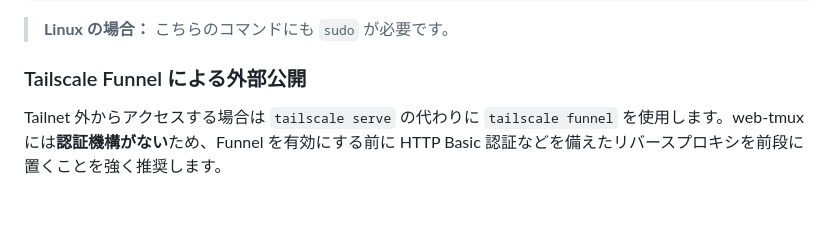
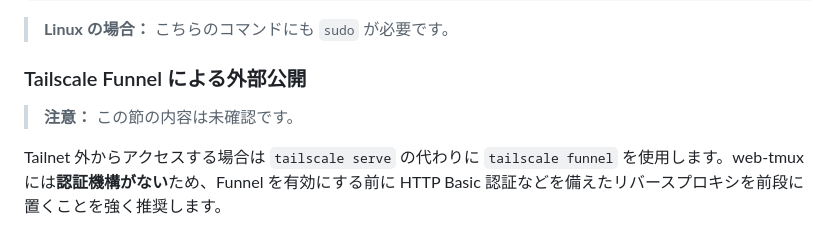
Before and after one commit to solab-tut/web-tmux, a Markdown page: README.ja.md, the part around the change. GitHub-like rendering; blank space fills up the shorter version.

Commit message:
README: mark Tailscale Funnel section as untested (ja + en)
Co-Authored-By: Claude Sonnet 4.6 <noreply@anthropic.com>

```diff
--- a/README.ja.md
+++ b/README.ja.md
@@ -179,6 +179,8 @@ tailscale serve --https=8765 off
 
 ### Tailscale Funnel による外部公開
 
+> **注意：** この節の内容は未確認です。
+
 Tailnet 外からアクセスする場合は `tailscale serve` の代わりに `tailscale funnel` を使用します。web-tmux には**認証機構がない**ため、Funnel を有効にする前に HTTP Basic 認証などを備えたリバースプロキシを前段に置くことを強く推奨します。
 
 ## セキュリティ
```
Also changed, not shown: README.md (+2 -0 lines).
